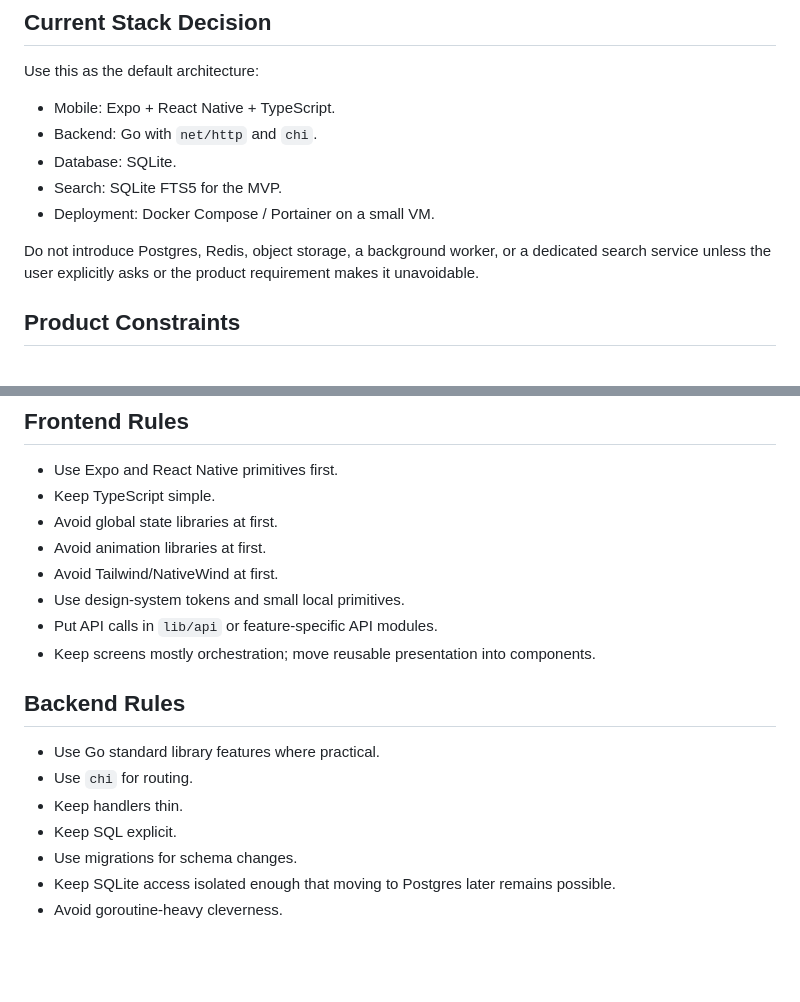
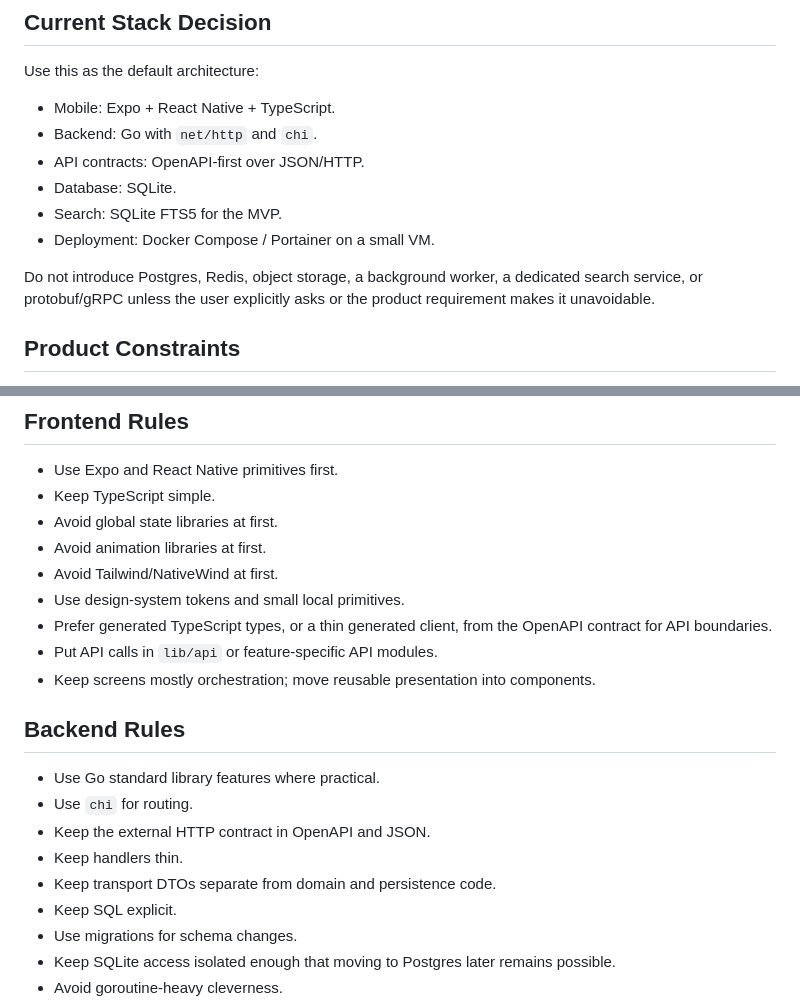
Before and after one commit to tprei/sdds, a Markdown page: AGENTS.md, 2 parts joined by grey strips. GitHub-like rendering; blank space fills up the shorter version.

```diff
--- a/AGENTS.md
+++ b/AGENTS.md
@@ -12,11 +12,12 @@ Use this as the default architecture:
 
 - Mobile: Expo + React Native + TypeScript.
 - Backend: Go with `net/http` and `chi`.
+- API contracts: OpenAPI-first over JSON/HTTP.
 - Database: SQLite.
 - Search: SQLite FTS5 for the MVP.
 - Deployment: Docker Compose / Portainer on a small VM.
 
-Do not introduce Postgres, Redis, object storage, a background worker, or a dedicated search service unless the user explicitly asks or the product requirement makes it unavoidable.
+Do not introduce Postgres, Redis, object storage, a background worker, a dedicated search service, or protobuf/gRPC unless the user explicitly asks or the product requirement makes it unavoidable.
 
 ## Product Constraints
 
@@ -71,6 +72,7 @@ Do not create generic `manager`, `processor`, `util`, or `service` packages when
 - Avoid animation libraries at first.
 - Avoid Tailwind/NativeWind at first.
 - Use design-system tokens and small local primitives.
+- Prefer generated TypeScript types, or a thin generated client, from the OpenAPI contract for API boundaries.
 - Put API calls in `lib/api` or feature-specific API modules.
 - Keep screens mostly orchestration; move reusable presentation into components.
 
@@ -78,7 +80,9 @@ Do not create generic `manager`, `processor`, `util`, or `service` packages when
 
 - Use Go standard library features where practical.
 - Use `chi` for routing.
+- Keep the external HTTP contract in OpenAPI and JSON.
 - Keep handlers thin.
+- Keep transport DTOs separate from domain and persistence code.
 - Keep SQL explicit.
 - Use migrations for schema changes.
 - Keep SQLite access isolated enough that moving to Postgres later remains possible.
```
Also changed, not shown: CONTRIBUTING.md (+3 -0 lines), README.md (+4 -0 lines).
